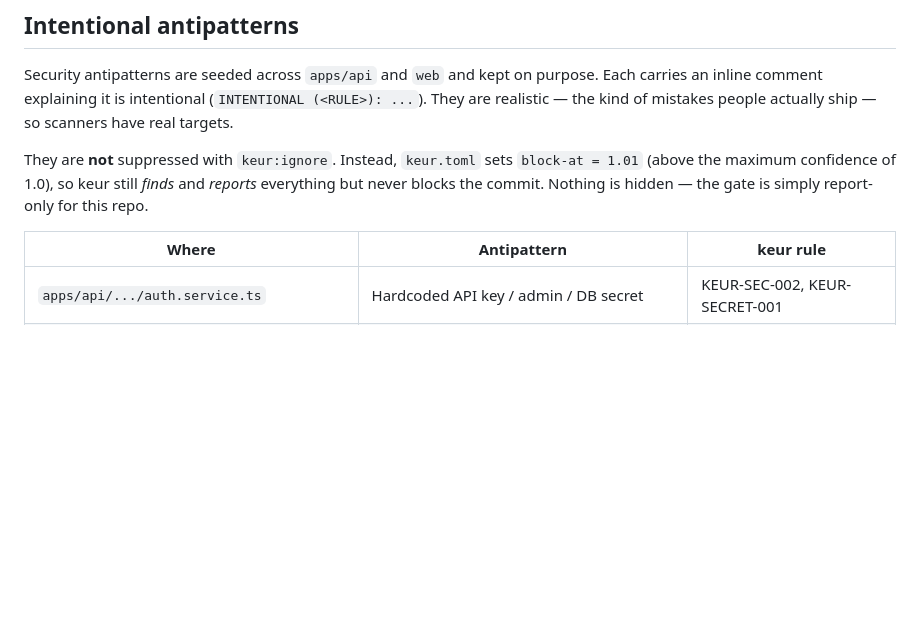
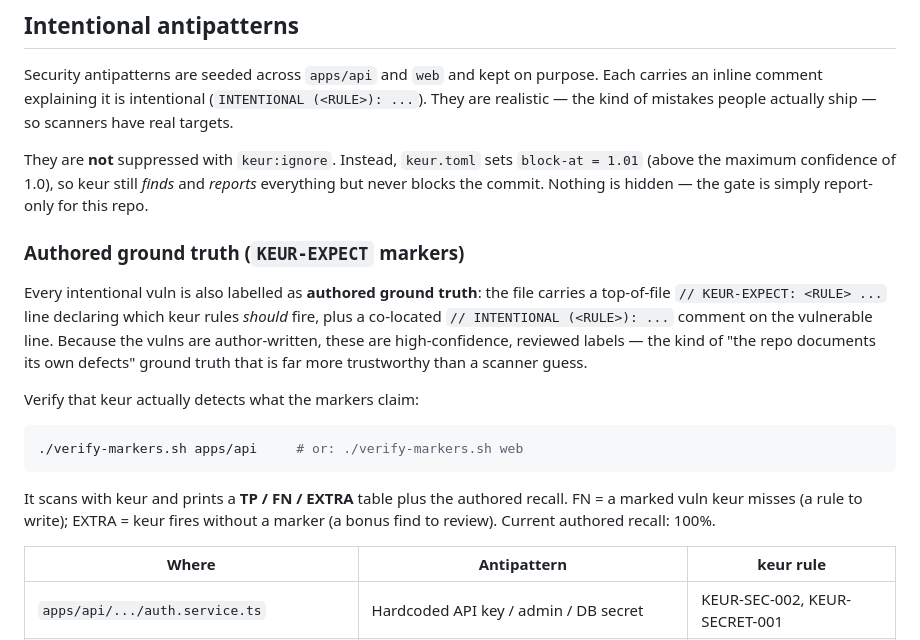
Before and after one commit to rkristelijn/mestjs, a Markdown page: README.md, the part around the change. Drawn GitHub-style; blank space fills up the shorter version.

Commit message:
docs: document KEUR-EXPECT authored ground truth + verify-markers.sh
Explain the authored-GT marker convention and how to run verify-markers.sh to
see the TP/FN/EXTRA table and authored recall — so anyone using mestjs as a
scanner target can find and reproduce the labelled cases.

````diff
--- a/README.md
+++ b/README.md
@@ -140,6 +140,25 @@ They are **not** suppressed with `keur:ignore`. Instead, `keur.toml` sets
 and *reports* everything but never blocks the commit. Nothing is hidden — the
 gate is simply report-only for this repo.
 
+### Authored ground truth (`KEUR-EXPECT` markers)
+
+Every intentional vuln is also labelled as **authored ground truth**: the file
+carries a top-of-file `// KEUR-EXPECT: <RULE> ...` line declaring which keur
+rules *should* fire, plus a co-located `// INTENTIONAL (<RULE>): ...` comment on
+the vulnerable line. Because the vulns are author-written, these are
+high-confidence, reviewed labels — the kind of "the repo documents its own
+defects" ground truth that is far more trustworthy than a scanner guess.
+
+Verify that keur actually detects what the markers claim:
+
+```sh
+./verify-markers.sh apps/api     # or: ./verify-markers.sh web
+```
+
+It scans with keur and prints a **TP / FN / EXTRA** table plus the authored
+recall. FN = a marked vuln keur misses (a rule to write); EXTRA = keur fires
+without a marker (a bonus find to review). Current authored recall: 100%.
+
 | Where                          | Antipattern                          | keur rule       |
 |--------------------------------|--------------------------------------|-----------------|
 | `apps/api/.../auth.service.ts` | Hardcoded API key / admin / DB secret | KEUR-SEC-002, KEUR-SECRET-001 |
````
